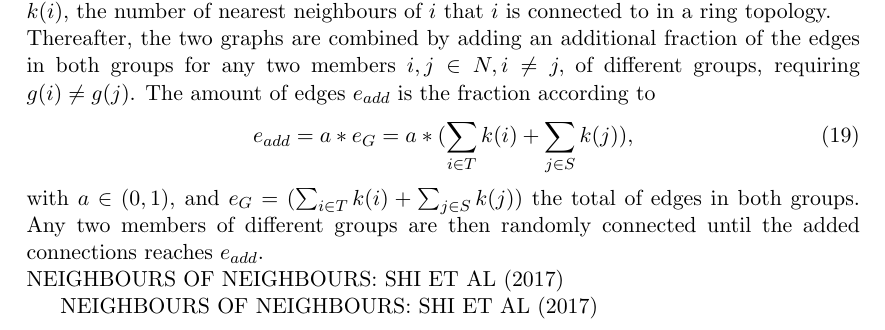
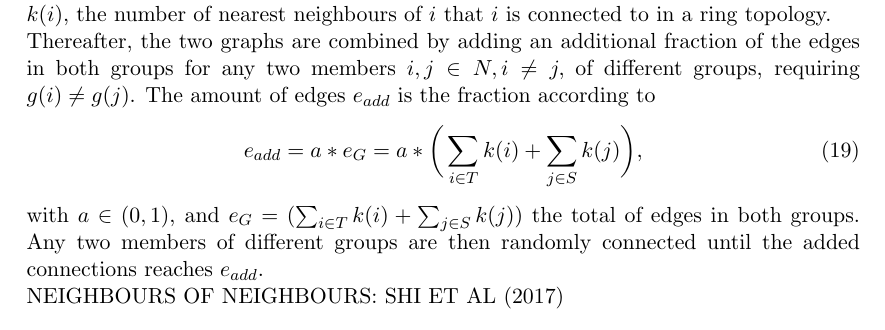
Before and after one commit to ngamorg/vacci-nation, a LaTeX document (report/Model-Description.tex): part of page 4 of 5, cut so that both start at the same text. Compiled offline with pdfLaTeX.

Commit message:
Updated Network-Part (Minors in equations)

```diff
--- a/report/Model-Description.tex
+++ b/report/Model-Description.tex
@@ -176,13 +176,12 @@ and \(p_{G}(i)\) is independent of the individual agent \(i\). \\
 The Watts-Strogatz graph for every group \(G\subset{N}\) is then built by taking into account \(k(i)\), the number of nearest neighbours of \(i\) that \(i\) is connected to in a ring topology. \\
 Thereafter, the two graphs are combined by adding an additional fraction of the edges in both groups for any two members \(i,j\in{N},i\neq j,\) of different groups, requiring \(g(i)\neq g(j)\). The amount of edges \(e_{add}\) is the fraction according to
 \begin{equation}
-e_{add}=a*e_{G}=a*(\sum_{i\in{T}}k(i) + \sum_{j\in{S}}k(j)),
+e_{add}=a*e_{G}=a*\bigg(\sum_{i\in{T}}k(i) + \sum_{j\in{S}}k(j)\bigg),
 \end{equation}
  with \(a\in{(0,1)}\), and \(e_{G}=(\sum_{i\in{T}}k(i) + \sum_{j\in{S}}k(j))\) the total of edges in both groups. Any two members of different groups are then randomly connected until the added connections reaches \(e_{add}\).  \\
 %-----
 NEIGHBOURS OF NEIGHBOURS: SHI ET AL (2017)
 
-NEIGHBOURS OF NEIGHBOURS: SHI ET AL (2017)
 
 
 \section{Computational model}
```
